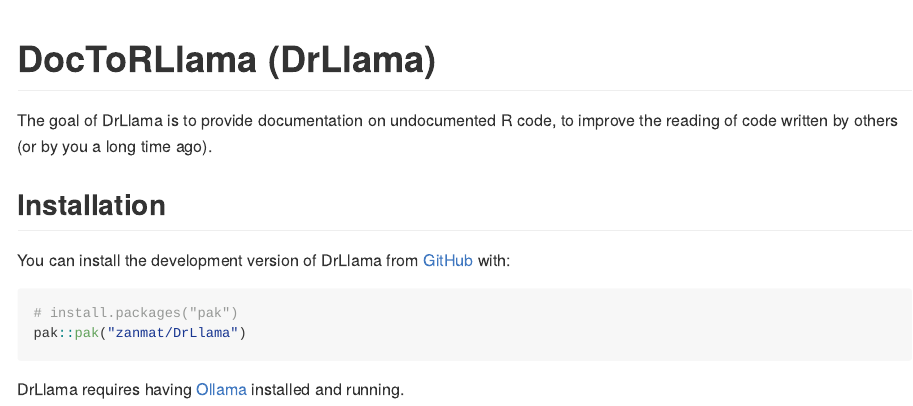
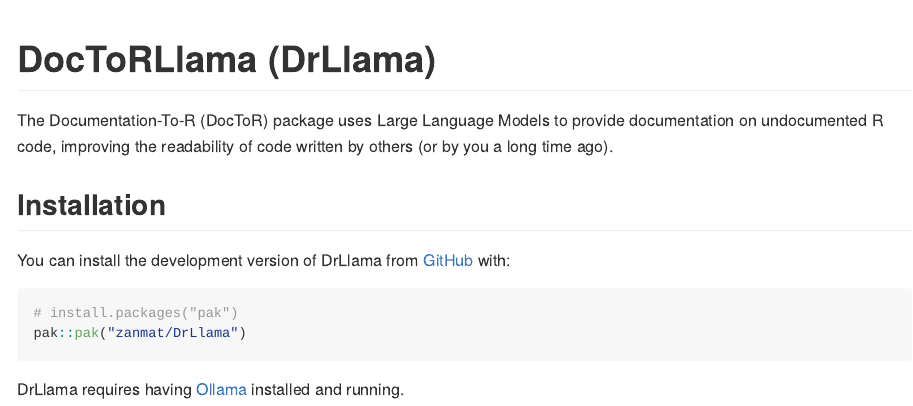
Before and after one commit to zanmat/drllama, an R Markdown document (README.Rmd): the page in a window 1100 px wide, from its top. The pictures show the output file README.md that the author committed with the source, drawn offline in the style of GitHub.

Commit message:
Rephrased

```diff
--- a/README.Rmd
+++ b/README.Rmd
@@ -18,7 +18,7 @@
 <!-- badges: start -->
 <!-- badges: end -->
 
-The goal of DrLlama is to provide documentation on undocumented R code, to improve the reading of code written by others (or by you a long time ago).
+The Documentation-To-R (DocToR) package uses Large Language Models to provide documentation on undocumented R code, improving the readability of code written by others (or by you a long time ago).
 
 ## Installation
 
```
Also changed, not shown: README.md.
